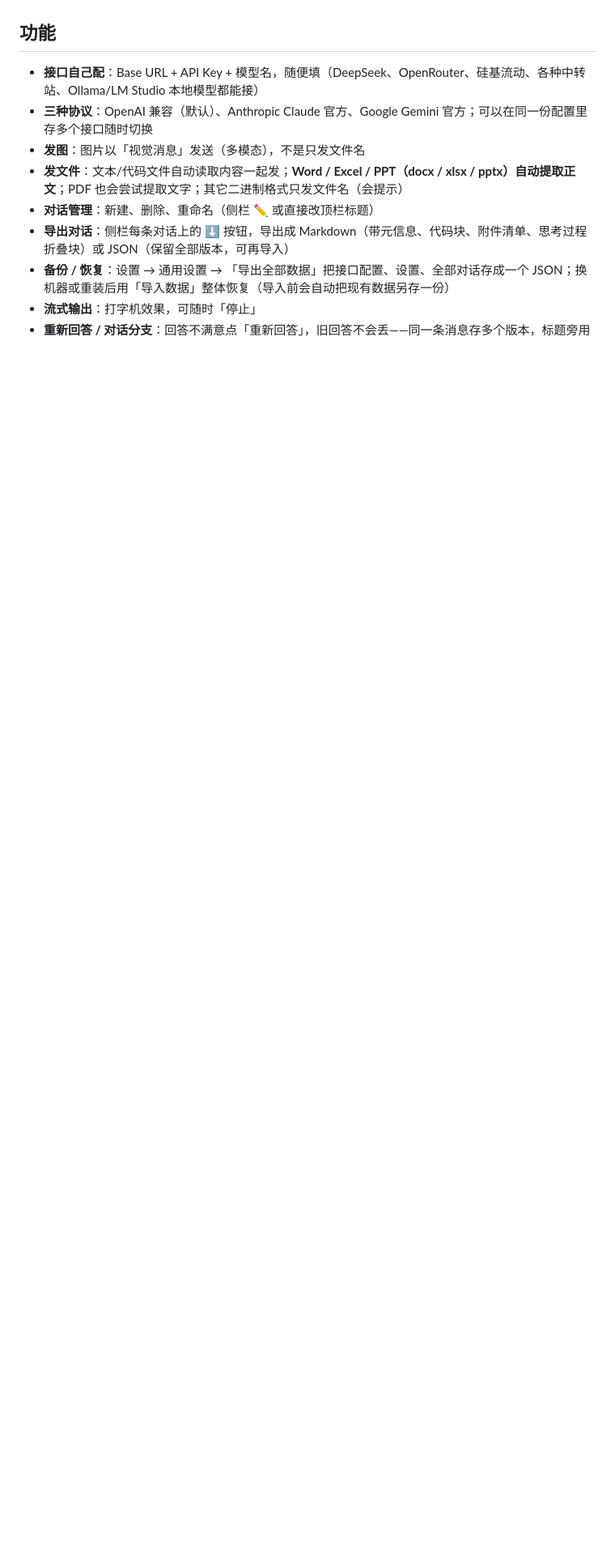
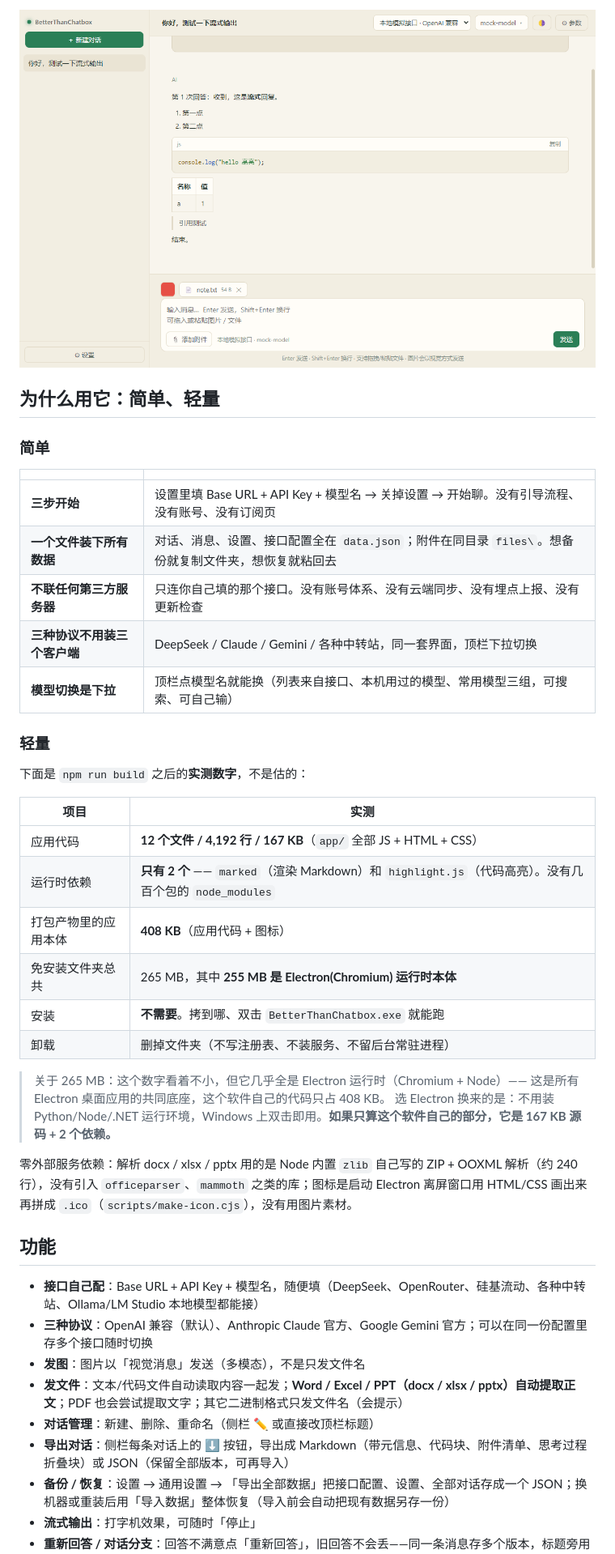
Before and after one commit to 3b2ht90/BetterThanChatbox, a Markdown page: README.md, the part around one of its changes. Shown at 81% size. Drawn GitHub-style; pictures changed too: docs/screenshot-attachments.png (added); folded sections open; blank space fills up the shorter version.

```diff
--- a/README.md
+++ b/README.md
@@ -5,3 +17,36 @@
+![发送附件](docs/screenshot-attachments.png)
+
+</details>
+
+## 为什么用它：简单、轻量
+
+### 简单
+
+| | |
+| --- | --- |
+| **三步开始** | 设置里填 Base URL + API Key + 模型名 → 关掉设置 → 开始聊。没有引导流程、没有账号、没有订阅页 |
+| **一个文件装下所有数据** | 对话、消息、设置、接口配置全在 `data.json`；附件在同目录 `files\`。想备份就复制文件夹，想恢复就粘回去 |
+| **不联任何第三方服务器** | 只连你自己填的那个接口。没有账号体系、没有云端同步、没有埋点上报、没有更新检查 |
+| **三种协议不用装三个客户端** | DeepSeek / Claude / Gemini / 各种中转站，同一套界面，顶栏下拉切换 |
+| **模型切换是下拉** | 顶栏点模型名就能换（列表来自接口、本机用过的模型、常用模型三组，可搜索、可自己输） |
+
+### 轻量
+
+下面是 `npm run build` 之后的**实测数字**，不是估的：
+
+| 项目 | 实测 |
+| --- | --- |
+| 应用代码 | **12 个文件 / 4,192 行 / 167 KB**（`app/` 全部 JS + HTML + CSS） |
+| 运行时依赖 | **只有 2 个** —— `marked`（渲染 Markdown）和 `highlight.js`（代码高亮）。没有几百个包的 `node_modules` |
+| 打包产物里的应用本体 | **408 KB**（应用代码 + 图标） |
+| 免安装文件夹总共 | 265 MB，其中 **255 MB 是 Electron(Chromium) 运行时本体** |
+| 安装 | **不需要**。拷到哪、双击 `BetterThanChatbox.exe` 就能跑 |
+| 卸载 | 删掉文件夹（不写注册表、不装服务、不留后台常驻进程） |
+
+> 关于 265 MB：这个数字看着不小，但它几乎全是 Electron 运行时（Chromium + Node）—— 这是所有 Electron 桌面应用的共同底座，这个软件自己的代码只占 408 KB。
+> 选 Electron 换来的是：不用装 Python/Node/.NET 运行环境，Windows 上双击即用。**如果只算这个软件自己的部分，它是 167 KB 源码 + 2 个依赖。**
+
+零外部服务依赖：解析 docx / xlsx / pptx 用的是 Node 内置 `zlib` 自己写的 ZIP + OOXML 解析（约 240 行），没有引入 `officeparser`、`mammoth` 之类的库；图标是启动 Electron 离屏窗口用 HTML/CSS 画出来再拼成 `.ico`（`scripts/make-icon.cjs`），没有用图片素材。
 
 ## 功能
 
```
Also changed, not shown: other parts of README.md (+18 -3 lines), docs/screenshot-dark.png (added), docs/screenshot-light.png (added), 4 other files.
